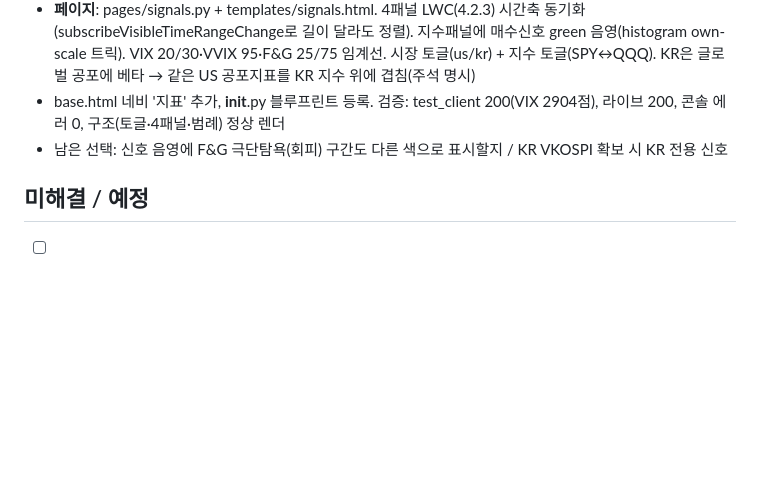
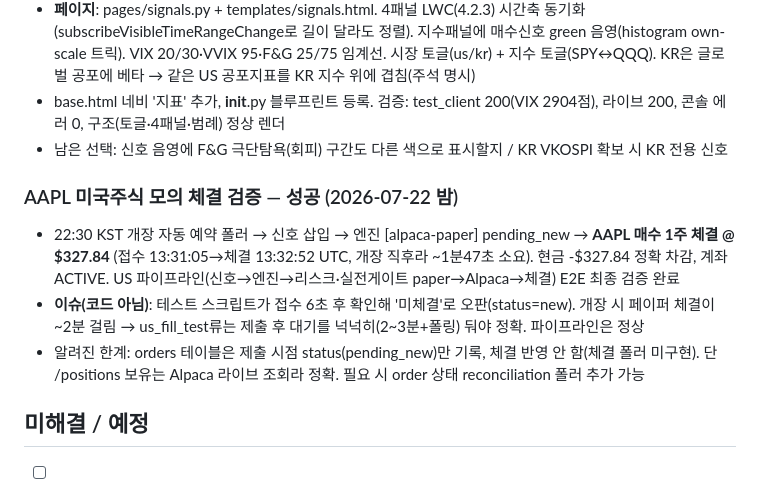
Before and after one commit to Tenant-farmer/market-hub, a Markdown page: docs/HISTORY.md, the part around the change. Drawn GitHub-style; blank space fills up the shorter version.

Commit message:
docs: AAPL 미국주식 모의 체결 검증 성공 기록
AAPL 매수 1주 체결 @ $327.84 (~1분47초, 개장 지연). US E2E 최종 검증 완료.
테스트 스크립트가 6초 만에 확인해 미체결로 오판했을 뿐 파이프라인 정상.

Co-Authored-By: Claude Opus 4.8 <noreply@anthropic.com>

```diff
--- a/docs/HISTORY.md
+++ b/docs/HISTORY.md
@@ -609,6 +609,15 @@
   라이브 200, 콘솔 에러 0, 구조(토글·4패널·범례) 정상 렌더
 - 남은 선택: 신호 음영에 F&G 극단탐욕(회피) 구간도 다른 색으로 표시할지 / KR VKOSPI 확보 시 KR 전용 신호
 
+### AAPL 미국주식 모의 체결 검증 — 성공 (2026-07-22 밤)
+- 22:30 KST 개장 자동 예약 폴러 → 신호 삽입 → 엔진 [alpaca-paper] pending_new → **AAPL 매수 1주 체결
+  @ $327.84** (접수 13:31:05→체결 13:32:52 UTC, 개장 직후라 ~1분47초 소요). 현금 -$327.84 정확 차감,
+  계좌 ACTIVE. US 파이프라인(신호→엔진→리스크·실전게이트 paper→Alpaca→체결) E2E 최종 검증 완료
+- **이슈(코드 아님)**: 테스트 스크립트가 접수 6초 후 확인해 '미체결'로 오판(status=new). 개장 시 페이퍼
+  체결이 ~2분 걸림 → us_fill_test류는 제출 후 대기를 넉넉히(2~3분+폴링) 둬야 정확. 파이프라인은 정상
+- 알려진 한계: orders 테이블은 제출 시점 status(pending_new)만 기록, 체결 반영 안 함(체결 폴러 미구현).
+  단 /positions 보유는 Alpaca 라이브 조회라 정확. 필요 시 order 상태 reconciliation 폴러 추가 가능
+
 ## 미해결 / 예정
 
 - [ ] 브레드스(% >200MA) 신호등 입장 심사 — 사용자 결정으로 보류 (2026-07-16)
```
